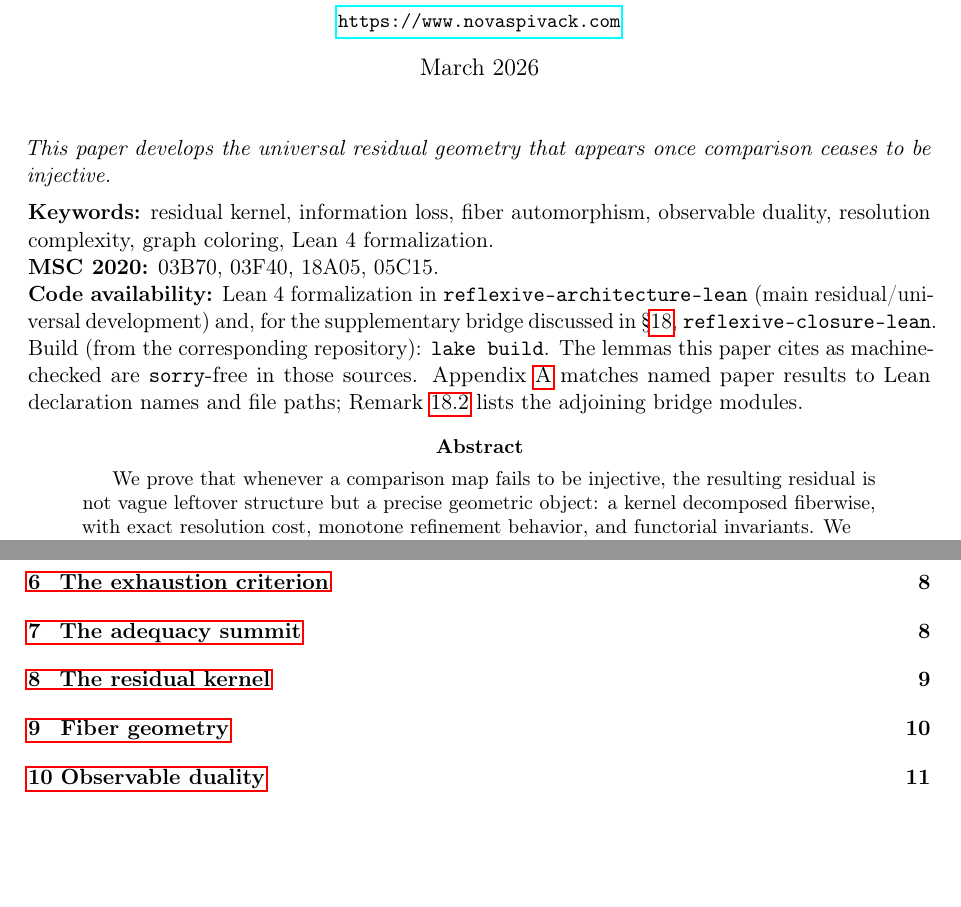
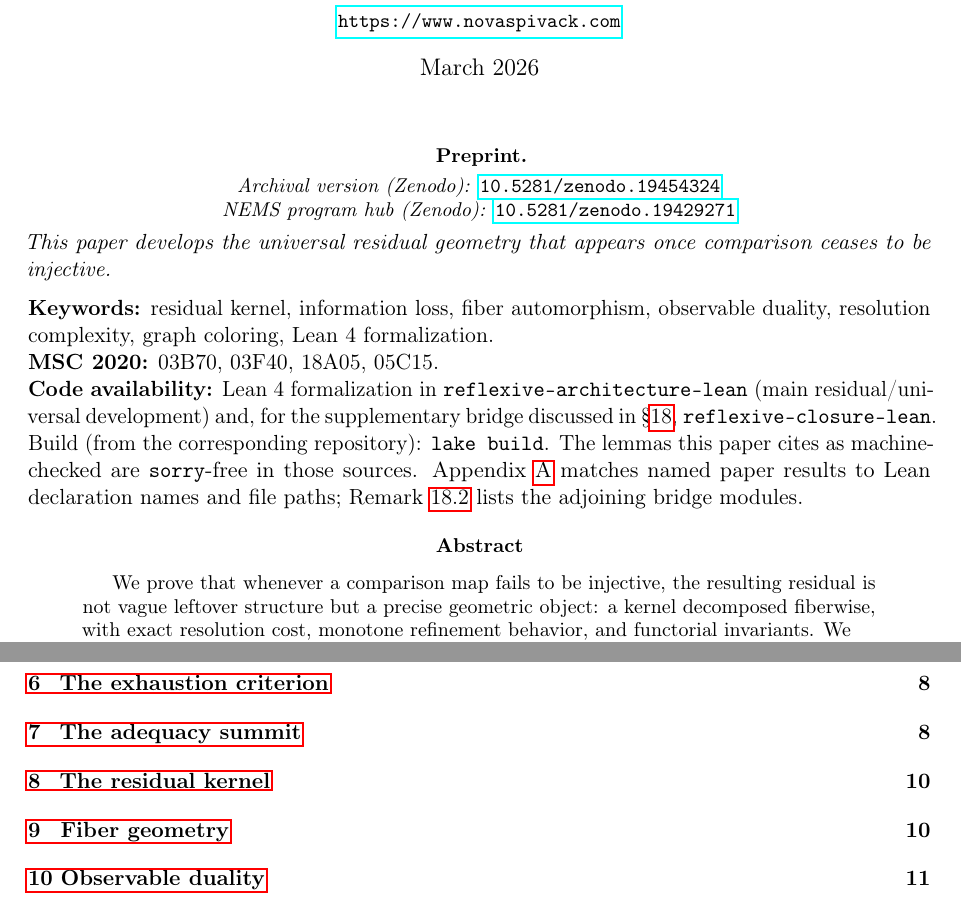
Before and after one commit to novaspivack/reflexive-architecture-lean, a LaTeX paper (paper/summit-2-geometry-of-what-maps-forget/The_Geometry_of_What_Maps_Forget.tex, which reads paper/summit-2-geometry-of-what-maps-forget/nova_zenodo_doi_placeholder.tex): two parts of pages 1 and 2 of 28, joined at a grey line, cut so that both start at the same text, the shorter picture padded with empty space. Compiled offline with pdfLaTeX.

Commit message:
chore: update DOI placeholders and summit-2 paper files
Co-authored-by: Cursor <cursoragent@cursor.com>

```diff
--- a/paper/summit-2-geometry-of-what-maps-forget/The_Geometry_of_What_Maps_Forget.tex
+++ b/paper/summit-2-geometry-of-what-maps-forget/The_Geometry_of_What_Maps_Forget.tex
@@ -14,6 +14,7 @@
 \usepackage{etoolbox}
 \usepackage{longtable}
 \usepackage{needspace}
+\input{nova_zenodo_doi_placeholder}
 \usepackage[most]{tcolorbox}
 
 % Align with suite §2.8 overfull policy (see NEMS suite_preamble).
@@ -81,6 +82,7 @@
 \begin{document}
 
 \maketitle
+\NovaZenodoAfterTitle
 
 \noindent\emph{This paper develops the universal residual geometry that appears once comparison ceases to be injective.}
 \medskip
--- /dev/null
+++ b/paper/summit-2-geometry-of-what-maps-forget/nova_zenodo_doi_placeholder.tex
@@ -0,0 +9,17 @@
+\makeatother
+\providecommand{\NovaZenodoPreprintMark}{\textbf{Preprint.}}
+\providecommand{\NovaZenodoArchivalLine}{%
+  \expandafter\NovaZenodoIfDoiEmpty\expandafter{\NovaZenodoDOI}%
+  {\textit{Archival version (Zenodo):} \emph{[DOI pending publication]}}%
+  {\textit{Archival version (Zenodo):}
+  \begingroup
+  \edef\NovaZenodo@href{\endgroup\noexpand\href{https://doi.org/\NovaZenodoDOI}{\noexpand\texttt{\NovaZenodoDOI}}}%
+  \NovaZenodo@href}%
+}
+\providecommand{\NovaZenodoHubArchivalLine}{%
+  \expandafter\NovaZenodoIfDoiEmpty\expandafter{\NovaZenodoHubDOI}%
+  {}%
+  {\textit{NEMS program hub (Zenodo):}
+  \begingroup
+  \edef\NovaZenodo@hrefhub{\endgroup\noexpand\href{https://doi.org/\NovaZenodoHubDOI}{\noexpand\texttt{\NovaZenodoHubDOI}}}%
+  \NovaZenodo@hrefhub}%
@@ -0,0 +35,9 @@
+\providecommand{\NovaZenodoInAbstract}{%
+  \par\smallskip\noindent\NovaZenodoArchivalLine}
+% NOVA_ZPO_DOI_BEGIN
+\def\NovaZenodoDOI{10.5281/zenodo.19454324}
+% NOVA_ZPO_DOI_END
+%
+% NOVA_ZPO_HUB_DOI_BEGIN
+\def\NovaZenodoHubDOI{10.5281/zenodo.19429271}
+% NOVA_ZPO_HUB_DOI_END
```
Also changed, not shown: paper/nova_zenodo_doi_placeholder.tex (+2 -3 lines), README.md, paper/summit-2-geometry-of-what-maps-forget/The_Geometry_of_What_Maps_Forget.pdf, paper/summit-2-geometry-of-what-maps-forget/nova_zenodo_doi_placeholder.tex (17 more changed lines).
